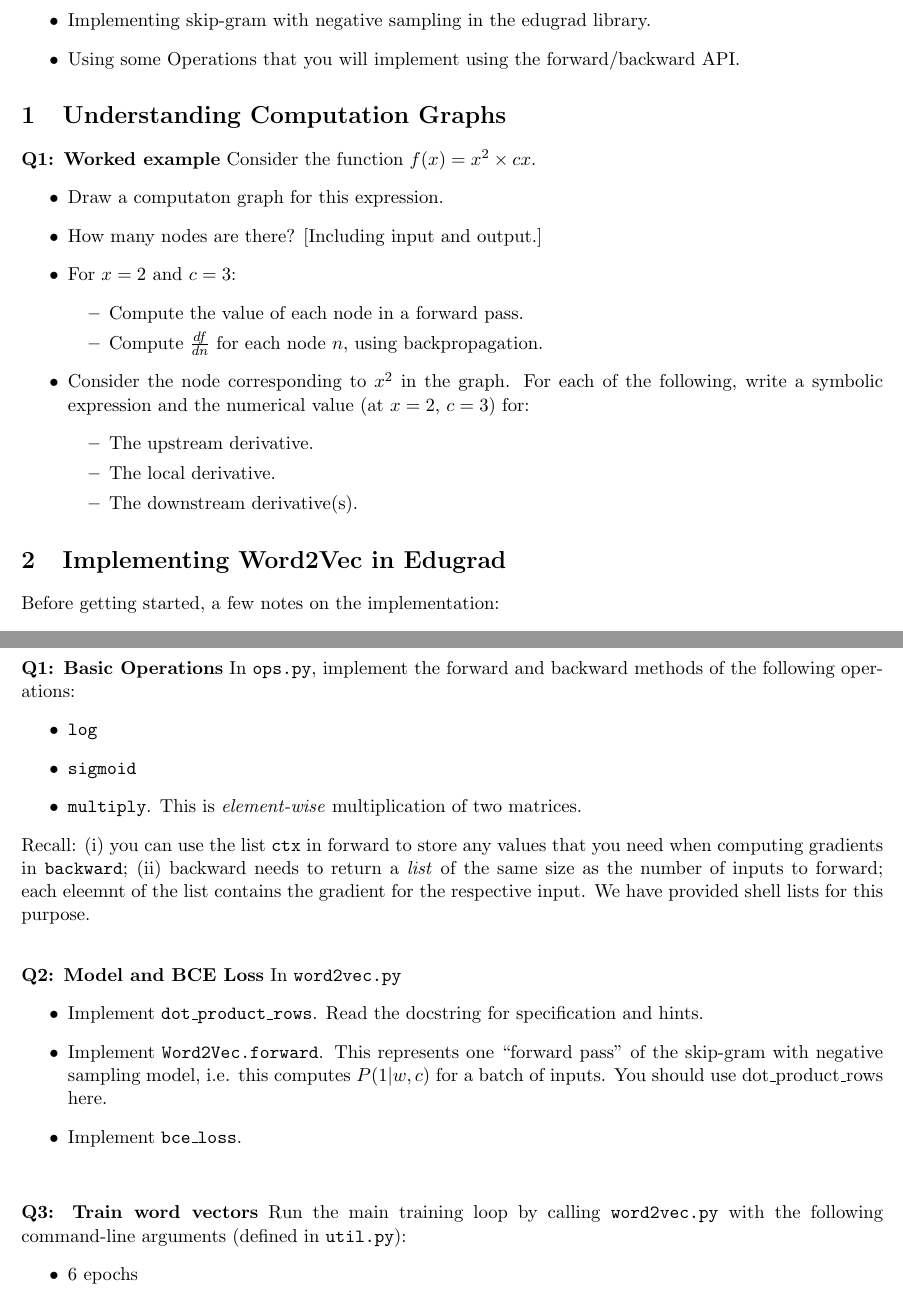
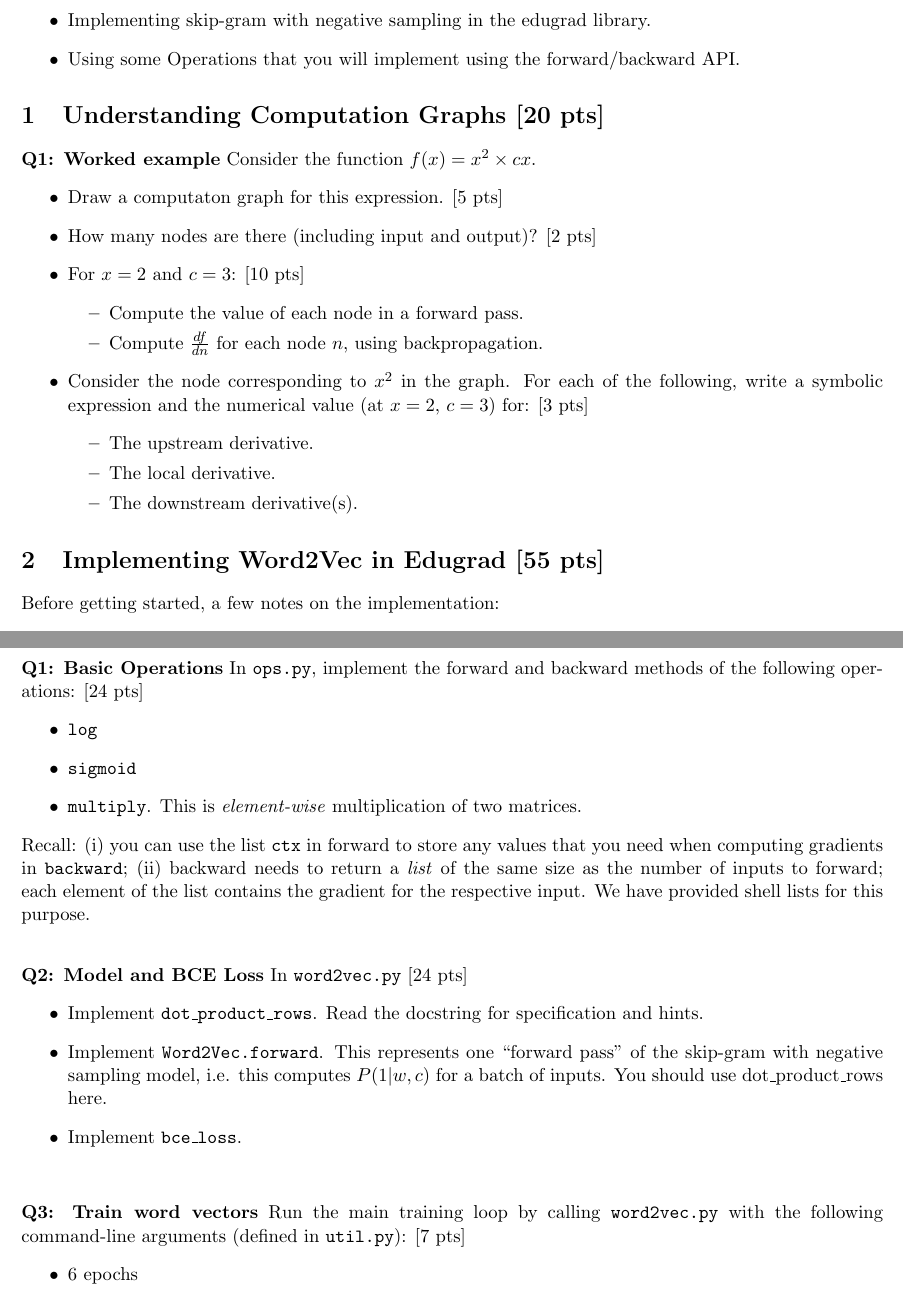
Before and after one commit to shanest/teaching, a LaTeX problem sheet (575k/spr21/hw/hw3.tex): two parts of pages 1 and 2 of 3, joined at a grey line, cut so that both start at the same text. Compiled offline with pdfLaTeX.

```diff
--- a/575k/spr21/hw/hw3.tex
+++ b/575k/spr21/hw/hw3.tex
@@ -17,18 +17,18 @@
 \end{itemize}
 
 
-\section{Understanding Computation Graphs}
+\section{Understanding Computation Graphs [20 pts]}
 
 \noindent {\bf Q1: Worked example}  Consider the function $f(x) = x^2 \times cx$.
 \begin{itemize}
-  \item Draw a computaton graph for this expression.
-  \item How many nodes are there?  [Including input and output.]
-  \item For $x = 2$ and $c=3$:
+  \item Draw a computaton graph for this expression. [5 pts]
+  \item How many nodes are there (including input and output)? [2 pts]
+  \item For $x = 2$ and $c=3$: [10 pts]
     \begin{itemize}
       \item Compute the value of each node in a forward pass.
       \item Compute $\frac{df}{dn}$ for each node $n$, using backpropagation.
     \end{itemize}
-  \item Consider the node corresponding to $x^2$ in the graph.  For each of the following, write a symbolic expression and the numerical value (at $x=2$, $c=3$) for:
+  \item Consider the node corresponding to $x^2$ in the graph.  For each of the following, write a symbolic expression and the numerical value (at $x=2$, $c=3$) for: [3 pts]
     \begin{itemize}
       \item The upstream derivative.
       \item The local derivative.
@@ -36,7 +36,7 @@
     \end{itemize}
 \end{itemize}
 
-\section{Implementing Word2Vec in Edugrad}
+\section{Implementing Word2Vec in Edugrad [55 pts]}
 
 Before getting started, a few notes on the implementation:
 \begin{itemize}
@@ -47,16 +47,16 @@
 \end{itemize}
 
 \vspace{2em}
-\noindent {\bf Q1: Basic Operations} In \texttt{ops.py}, implement the forward and backward methods of the following operations:
+\noindent {\bf Q1: Basic Operations} In \texttt{ops.py}, implement the forward and backward methods of the following operations: [24 pts]
 \begin{itemize}
   \item \texttt{log}
   \item \texttt{sigmoid}
   \item \texttt{multiply}.  This is \emph{element-wise} multiplication of two matrices.
 \end{itemize}
-Recall: (i) you can use the list \texttt{ctx} in forward to store any values that you need when computing gradients in \texttt{backward}; (ii) backward needs to return a \emph{list} of the same size as the number of inputs to forward; each eleemnt of the list contains the gradient for the respective input.  We have provided shell lists for this purpose.
+Recall: (i) you can use the list \texttt{ctx} in forward to store any values that you need when computing gradients in \texttt{backward}; (ii) backward needs to return a \emph{list} of the same size as the number of inputs to forward; each element of the list contains the gradient for the respective input.  We have provided shell lists for this purpose.
 
 \vspace{2em}
-\noindent {\bf Q2: Model and BCE Loss} In \texttt{word2vec.py}
+\noindent {\bf Q2: Model and BCE Loss} In \texttt{word2vec.py} [24 pts]
 \begin{itemize}
   \item Implement \texttt{dot\_product\_rows}.  Read the docstring for specification and hints.
   \item Implement \texttt{Word2Vec.forward}.  This represents one ``forward pass'' of the skip-gram with negative sampling model, i.e. this computes $P(1 | w, c)$ for a batch of inputs.  You should use dot\_product\_rows here.
@@ -64,7 +64,7 @@
 \end{itemize}
 
 \vspace{2em}
-\noindent {\bf Q3: Train word vectors} Run the main training loop by calling \texttt{word2vec.py} with the following command-line arguments (defined in \texttt{util.py}):
+\noindent {\bf Q3: Train word vectors} Run the main training loop by calling \texttt{word2vec.py} with the following command-line arguments (defined in \texttt{util.py}): [7 pts]
 \begin{itemize}
   \item 6 epochs
   \item Embedding dimension: 15
```
Also changed, not shown: 575k/spr21/hw/hw3.pdf, 575k/spr21/slides/9_seq2seq.pdf, 1 other file.
